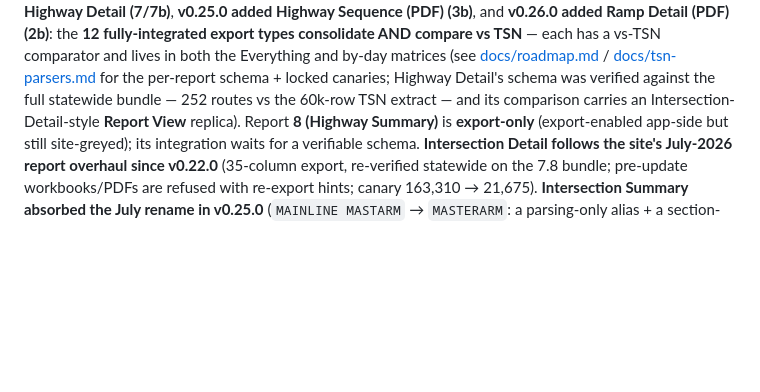
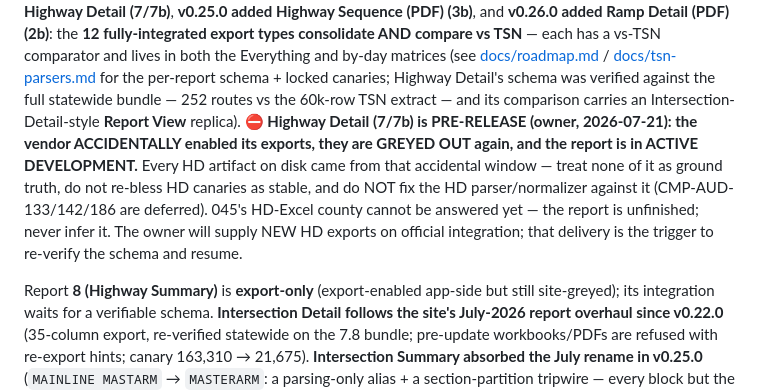
Before and after one commit to yunusshaikh7/TSMIS-Reports-Exporter, a Markdown page: CLAUDE.md, the part around the change. Rendered like a GitHub page; blank space fills up the shorter version.

Commit message:
docs: Highway Detail is PRE-RELEASE — defer 133/142/186, HD data is not ground truth
Owner, 2026-07-21: the vendor accidentally enabled the Highway Detail exports.
They are greyed out again and the report is in active development. Every HD
artifact on disk came from that accidental window, so none of it is a released
format.

Defers CMP-AUD-133, 142 and 186 (all HD) rather than fixing the parser against a
layout expected to change -- which risks baking a pre-release quirk in as a rule.
Records that 045's HD-Excel county is not a pending vendor answer at all: the
report is unfinished, so nobody can answer it yet, and it must never be inferred.
The trigger to resume is the owner's delivery of new HD exports on official
integration, not a vendor reply.

Flagged at the CLAUDE.md router level too, since it governs any future HD work.
NORM's only currently-actionable finding is 193 (Highway Sequence).

```diff
--- a/CLAUDE.md
+++ b/CLAUDE.md
@@ -62,7 +62,15 @@ by-day matrices (see
 [docs/roadmap.md](docs/roadmap.md) / [docs/tsn-parsers.md](docs/tsn-parsers.md)
 for the per-report schema + locked canaries; Highway Detail's schema was verified against
 the full statewide bundle — 252 routes vs the 60k-row TSN extract — and its comparison
-carries an Intersection-Detail-style **Report View** replica). Report **8 (Highway
+carries an Intersection-Detail-style **Report View** replica). **⛔ Highway Detail (7/7b) is PRE-RELEASE (owner, 2026-07-21): the vendor ACCIDENTALLY
+enabled its exports, they are GREYED OUT again, and the report is in ACTIVE DEVELOPMENT.**
+Every HD artifact on disk came from that accidental window — treat none of it as ground
+truth, do not re-bless HD canaries as stable, and do NOT fix the HD parser/normalizer
+against it (CMP-AUD-133/142/186 are deferred). 045's HD-Excel county cannot be answered
+yet — the report is unfinished; never infer it. The owner will supply NEW HD exports on
+official integration; that delivery is the trigger to re-verify the schema and resume.
+
+Report **8 (Highway
 Summary)** is **export-only** (export-enabled app-side but still site-greyed); its
 integration waits for a verifiable schema. **Intersection Detail follows the site's
 July-2026 report overhaul since v0.22.0** (35-column export, re-verified statewide on the
```
Also changed, not shown: 1 other file.
